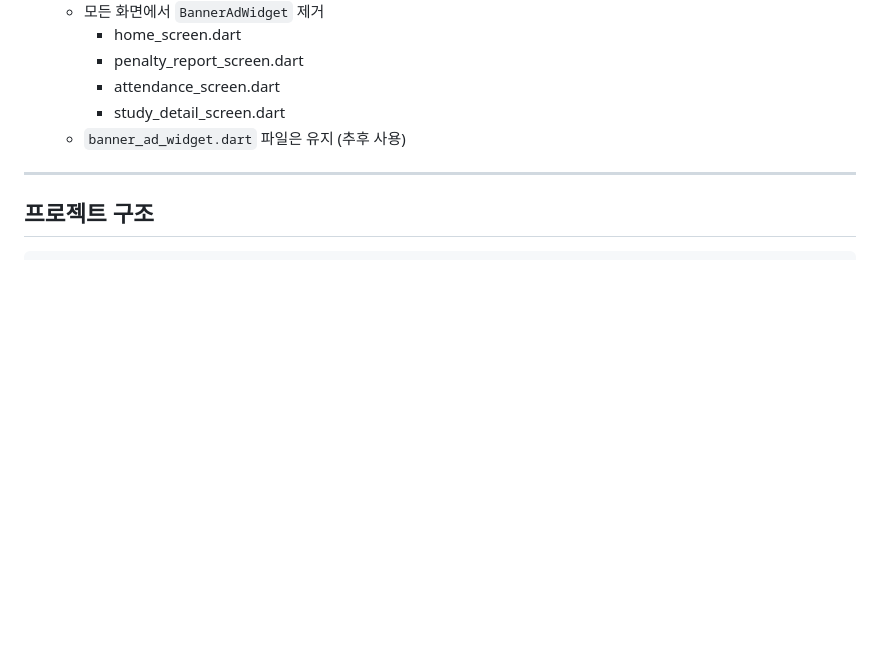
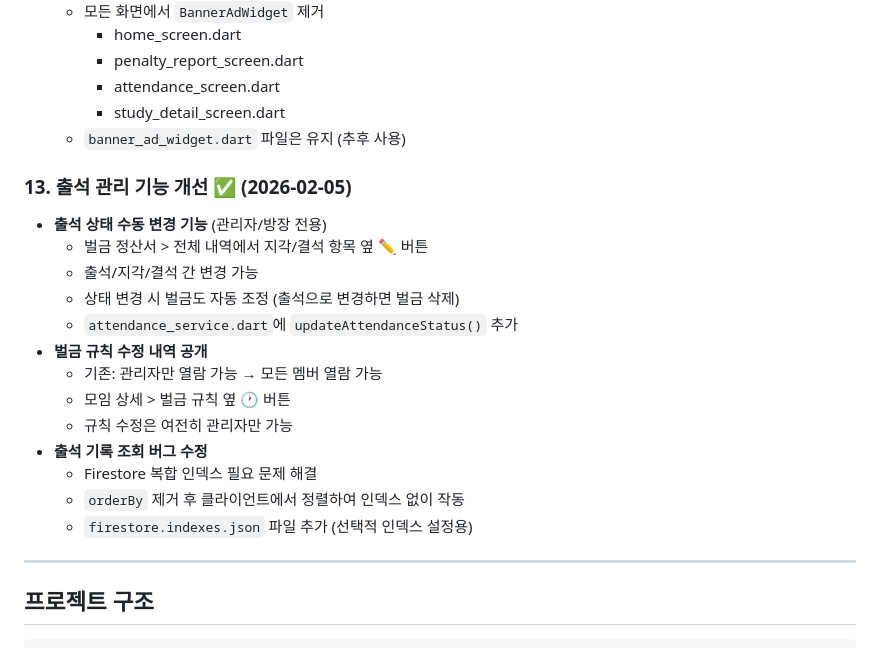
Before and after one commit to StandardJun/Moiza, a Markdown page: NOTES.md, the part around the change. Rendered like a GitHub page; blank space fills up the shorter version.

Commit message:
NOTES.md 업데이트: 출석 관리 기능 개선 내역 추가
Co-Authored-By: Claude Opus 4.5 <noreply@anthropic.com>

```diff
--- a/NOTES.md
+++ b/NOTES.md
@@ -130,6 +130,21 @@
     - study_detail_screen.dart
   - `banner_ad_widget.dart` 파일은 유지 (추후 사용)
 
+### 13. 출석 관리 기능 개선 ✅ (2026-02-05)
+- **출석 상태 수동 변경 기능** (관리자/방장 전용)
+  - 벌금 정산서 > 전체 내역에서 지각/결석 항목 옆 ✏️ 버튼
+  - 출석/지각/결석 간 변경 가능
+  - 상태 변경 시 벌금도 자동 조정 (출석으로 변경하면 벌금 삭제)
+  - `attendance_service.dart`에 `updateAttendanceStatus()` 추가
+- **벌금 규칙 수정 내역 공개**
+  - 기존: 관리자만 열람 가능 → 모든 멤버 열람 가능
+  - 모임 상세 > 벌금 규칙 옆 🕐 버튼
+  - 규칙 수정은 여전히 관리자만 가능
+- **출석 기록 조회 버그 수정**
+  - Firestore 복합 인덱스 필요 문제 해결
+  - `orderBy` 제거 후 클라이언트에서 정렬하여 인덱스 없이 작동
+  - `firestore.indexes.json` 파일 추가 (선택적 인덱스 설정용)
+
 ---
 
 ## 프로젝트 구조
```
